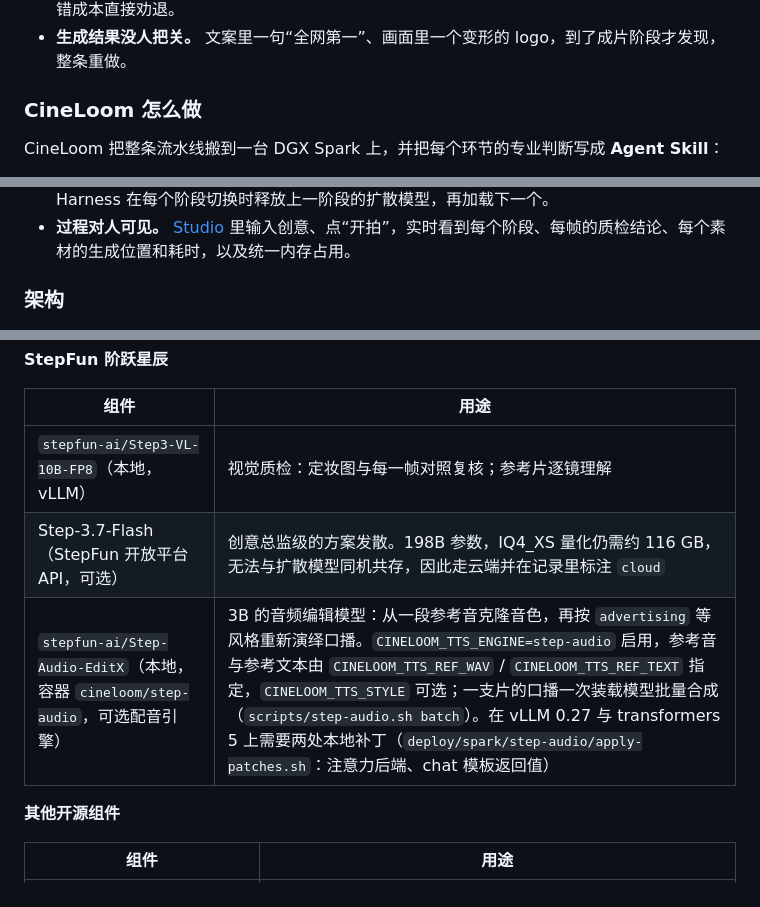
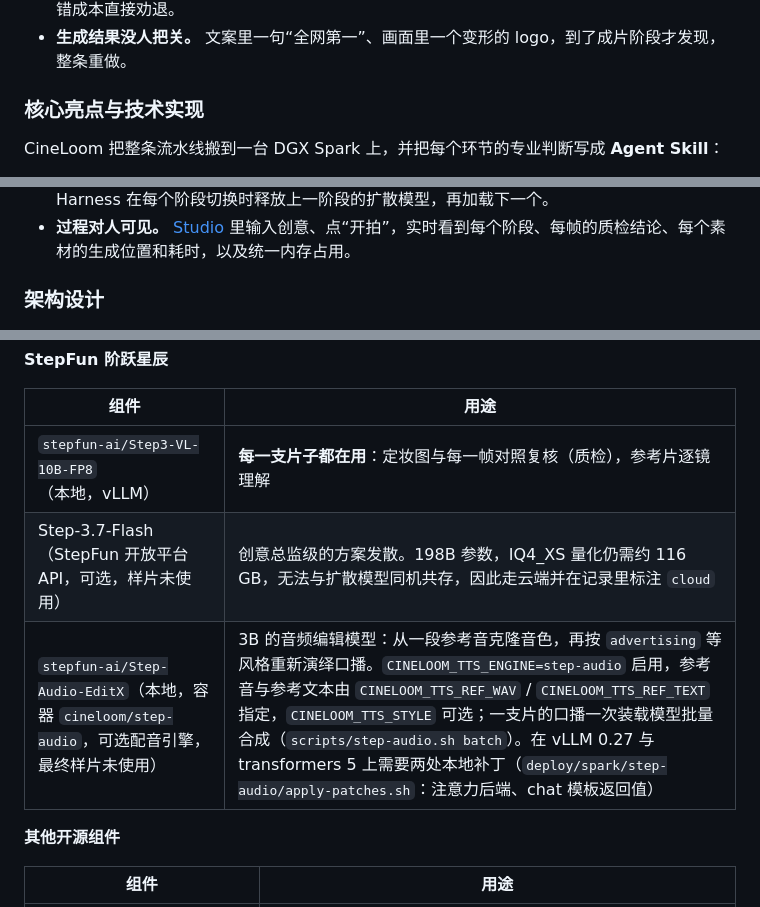
Before and after one commit to hojiahao/cineloom, a Markdown page: README.md, 3 parts joined by grey strips. GitHub-like rendering.

```diff
--- a/README.md
+++ b/README.md
@@ -180,7 +180,7 @@ https://github.com/user-attachments/assets/e726d094-b557-4999-8dcc-1f0d6348ff77
 - **按条计费让迭代变贵。** 广告要反复改，一个镜头重生成五次是常态，云端视频生成按次收费，试错成本直接劝退。
 - **生成结果没人把关。** 文案里一句“全网第一”、画面里一个变形的 logo，到了成片阶段才发现，整条重做。
 
-### CineLoom 怎么做
+### 核心亮点与技术实现
 
 CineLoom 把整条流水线搬到一台 DGX Spark 上，并把每个环节的专业判断写成 **Agent Skill**：
 
@@ -192,7 +192,7 @@ CineLoom 把整条流水线搬到一台 DGX Spark 上，并把每个环节的专
 - **一个内存池里排兵布阵。** GB10 的 CPU 和 GPU 共用约 121 GB 统一内存。两个 LLM 常驻；Harness 在每个阶段切换时释放上一阶段的扩散模型，再加载下一个。
 - **过程对人可见。** [Studio](#studio) 里输入创意、点“开拍”，实时看到每个阶段、每帧的质检结论、每个素材的生成位置和耗时，以及统一内存占用。
 
-### 架构
+### 架构设计
 
 <p align="center">
   <img src="docs/assets/architecture.png" alt="CineLoom 系统架构：创作者 → CineLoom Harness（导演智能体与子智能体）→ Agent Skills → cineloom CLI → projects 记录 → Studio；Nemotron、Step3-VL、ComfyUI 均在 DGX Spark 本地" width="760">
@@ -373,9 +373,9 @@ Nemotron 默认先推理再作答，推理内容计入 `max_tokens`；给得太
 
 | 组件 | 用途 |
 |---|---|
-| `stepfun-ai/Step3-VL-10B-FP8`（本地，vLLM） | 视觉质检：定妆图与每一帧对照复核；参考片逐镜理解 |
-| Step-3.7-Flash（StepFun 开放平台 API，可选） | 创意总监级的方案发散。198B 参数，IQ4_XS 量化仍需约 116 GB，无法与扩散模型同机共存，因此走云端并在记录里标注 `cloud` |
-| `stepfun-ai/Step-Audio-EditX`（本地，容器 `cineloom/step-audio`，可选配音引擎） | 3B 的音频编辑模型：从一段参考音克隆音色，再按 `advertising` 等风格重新演绎口播。`CINELOOM_TTS_ENGINE=step-audio` 启用，参考音与参考文本由 `CINELOOM_TTS_REF_WAV` / `CINELOOM_TTS_REF_TEXT` 指定，`CINELOOM_TTS_STYLE` 可选；一支片的口播一次装载模型批量合成（`scripts/step-audio.sh batch`）。在 vLLM 0.27 与 transformers 5 上需要两处本地补丁（`deploy/spark/step-audio/apply-patches.sh`：注意力后端、chat 模板返回值） |
+| `stepfun-ai/Step3-VL-10B-FP8`（本地，vLLM） | **每一支片子都在用**：定妆图与每一帧对照复核（质检），参考片逐镜理解 |
+| Step-3.7-Flash（StepFun 开放平台 API，可选，样片未使用） | 创意总监级的方案发散。198B 参数，IQ4_XS 量化仍需约 116 GB，无法与扩散模型同机共存，因此走云端并在记录里标注 `cloud` |
+| `stepfun-ai/Step-Audio-EditX`（本地，容器 `cineloom/step-audio`，可选配音引擎，最终样片未使用） | 3B 的音频编辑模型：从一段参考音克隆音色，再按 `advertising` 等风格重新演绎口播。`CINELOOM_TTS_ENGINE=step-audio` 启用，参考音与参考文本由 `CINELOOM_TTS_REF_WAV` / `CINELOOM_TTS_REF_TEXT` 指定，`CINELOOM_TTS_STYLE` 可选；一支片的口播一次装载模型批量合成（`scripts/step-audio.sh batch`）。在 vLLM 0.27 与 transformers 5 上需要两处本地补丁（`deploy/spark/step-audio/apply-patches.sh`：注意力后端、chat 模板返回值） |
 
 **其他开源组件**
 
```
Also changed, not shown: other parts of README.md (+1 -1 lines), docs/ten-day-essay.md (+35 -25 lines).
